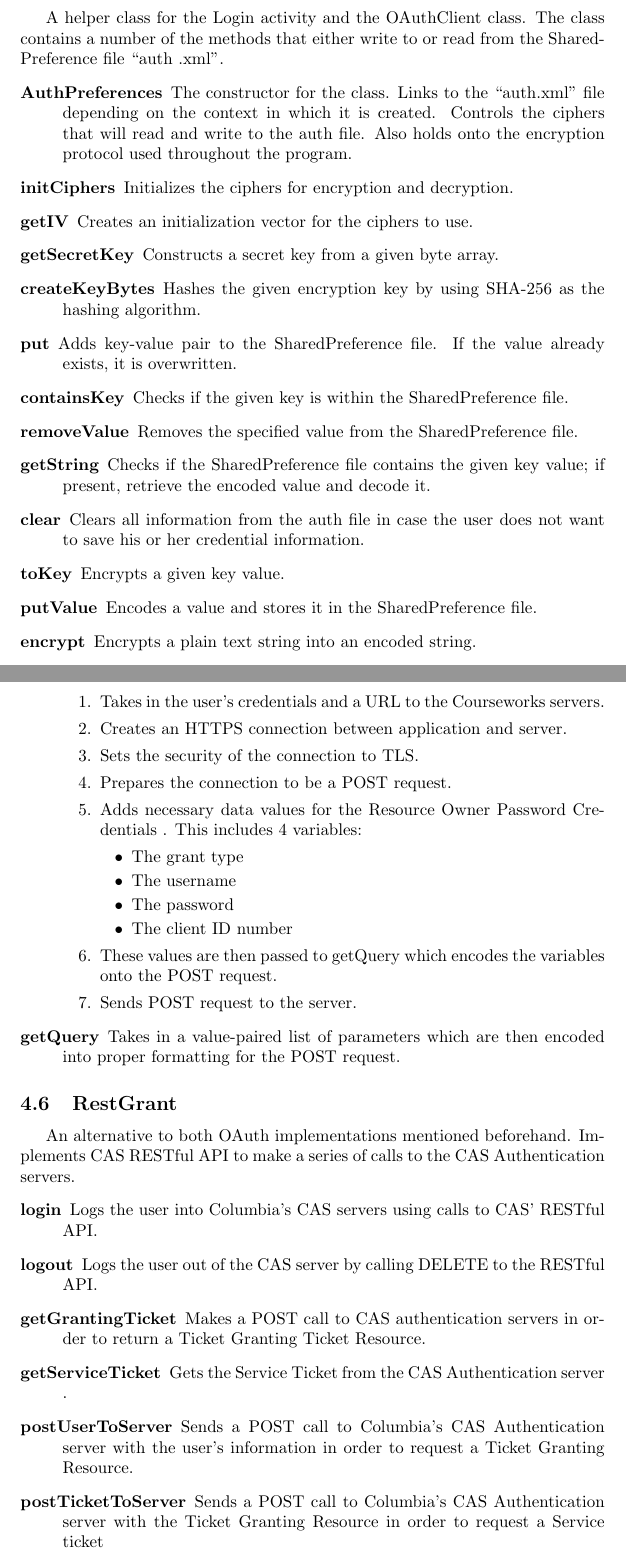
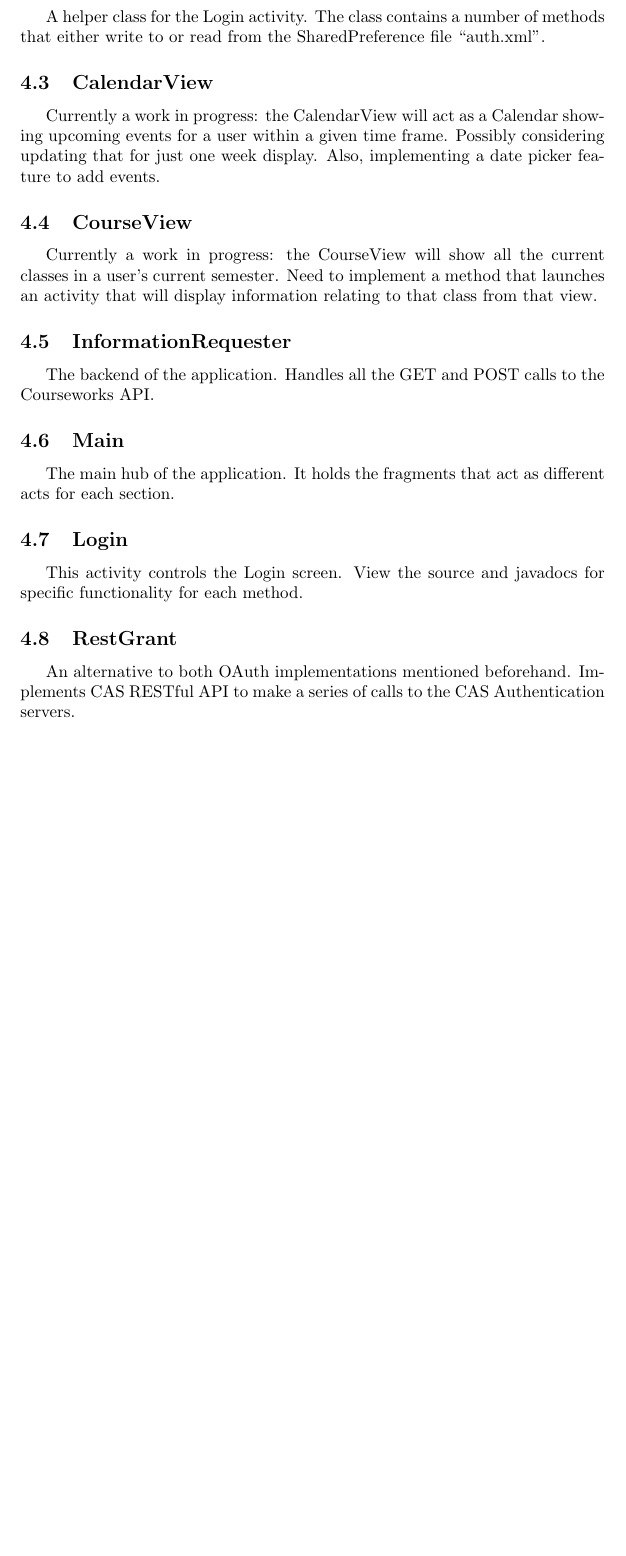
Before and after one commit to aisaacroth/CourseWorksAndroid, a LaTeX document (Documentation/Courseworks, Development, Android.tex): two parts of pages 3 and 5 of 6 before the commit and part of page 3 of 4 after it, the two joined at a grey line, cut so that both start at the same text, the shorter picture padded with empty space. Compiled offline with pdfLaTeX.

Commit message:
Updated the development documentation.

```diff
--- a/Documentation/Courseworks, Development, Android.tex
+++ b/Documentation/Courseworks, Development, Android.tex
@@ -3,9 +3,9 @@
 \usepackage{indentfirst}
 \usepackage{soul}
 
-\title{Courseworks App Design Documentation \\ Pre-Alpha Build}
+\title{Courseworks App Development Documentation \\ Pre-Alpha Build}
 \author{Alexander Roth \\ UNI: air2112}
-\date{\today}
+\date{July 7th, 2014}
 
 \begin{document}
 \maketitle
@@ -87,26 +95,3 @@ servers: The POST and GET requests from the Authentication process.
 \subsection{AuthPreferences}
-A helper class for the Login activity and the OAuthClient class. The class contains a
-number of the methods that either write to or read from the SharedPreference file ``auth
-.xml''.
-\begin{description}
-    \item[AuthPreferences]  The constructor for the class. Links to the ``auth.xml'' file
-                            depending on the context in which it is created. Controls the
-                            ciphers that will read and write to the auth file. Also holds
-                            onto the encryption protocol used throughout the program.
-    \item[initCiphers]      Initializes the ciphers for encryption and decryption.
-    \item[getIV]            Creates an initialization vector for the ciphers to use.
-    \item[getSecretKey]     Constructs a secret key from a given byte array.
-    \item[createKeyBytes]   Hashes the given encryption key by using SHA-256 as the
-                            hashing algorithm.
-    \item[put]              Adds key-value pair to the SharedPreference file. If the value
-                            already exists, it is overwritten.
-    \item[containsKey]      Checks if the given key is within the SharedPreference file.
-    \item[removeValue]      Removes the specified value from the SharedPreference file.
-    \item[getString]        Checks if the SharedPreference file contains the given key
-                            value; if present, retrieve the encoded value and decode it.
-    \item[clear]            Clears all information from the auth file in case the user
-                            does not want to save his or her credential information.
-    \item[toKey]            Encrypts a given key value.
-    \item[putValue]         Encodes a value and stores it in the SharedPreference file.
-    \item[encrypt]          Encrypts a plain text string into an encoded string.
-    \item[decrypt]          Decrypts an encoded string into a plain text stirng.
+A helper class for the Login activity. The class contains a number of methods that either
+write to or read from the SharedPreference file ``auth.xml''.
@@ -128,6 +100,20 @@ Authentication based off of Oauth2.0's ImplicitGrant Authorization flow.
+\subsection{CalendarView}
+Currently a work in progress: the CalendarView will act as a Calendar showing upcoming
+events for a user within a given time frame. Possibly considering updating that for just
+one week display. Also, implementing a date picker feature to add events.
 
-% Subsection 4.3: Main class
+% Subsection 4.5: CourseView class
+\subsection{CourseView}
+Currently a work in progress: the CourseView will show all the current classes in a user's
+current semester. Need to implement a method that launches an activity that will display
+information relating to that class from that view.
+
+% Subsection 4.5: InformationRequester class
+\subsection{InformationRequester}
+The backend of the application. Handles all the GET and POST calls to the Courseworks API.
+
+% Subsection 4.6: Main class
 \subsection{Main}
-Not sure yet, haven't really built anything here since Authentication is still being
-worked on.
+The main hub of the application. It holds the fragments that act as different acts for
+each section.
 
@@ -135 +121,3 @@ worked on.
 \subsection{Login}
+This activity controls the Login screen. View the source and javadocs for specific
+functionality for each method.
@@ -167,41 +125,6 @@ the application. Currently, it only contains the login method.
-        \item       Takes in the user's credentials and a URL to the Courseworks servers.
-        \item       Creates an HTTPS connection between application and server.
-        \item       Sets the security of the connection to TLS.
-        \item       Prepares the connection to be a POST request.
-        \item       Adds necessary data values for the Resource Owner Password Credentials
-                    . This includes 4 variables:
-        \begin{itemize}
-            \item   The grant type
-            \item   The username
-            \item   The password
-            \item   The client ID number
-        \end{itemize}
-        \item       These values are then passed to getQuery which encodes the variables
-                    onto the POST request.
-        \item       Sends POST request to the server.
-    \end{enumerate}
-    \item[getQuery] Takes in a value-paired list of parameters which are then encoded into
-                    proper formatting for the POST request.
-\end{description}
 
-% Subsection 4.6: RestGrant class
+% Subsection 4.8: RestGrant class
 \subsection{RestGrant}
 An alternative to both OAuth implementations mentioned beforehand. Implements CAS RESTful
 API to make a series of calls to the CAS Authentication servers.
-\begin{description}
-    \item[login]                Logs the user into Columbia's CAS servers using calls to
-                                CAS' RESTful API.
-    \item[logout]               Logs the user out of the CAS server by calling DELETE to
-                                the RESTful API.
-    \item[getGrantingTicket]    Makes a POST call to CAS authentication servers in order
-                                to return a Ticket Granting Ticket Resource.
-    \item[getServiceTicket]     Gets the Service Ticket from the CAS Authentication server
-                                .
-    \item[postUserToServer]     Sends a POST call to Columbia's CAS Authentication server
-                                with the user's information in order to request a Ticket
-                                Granting Resource.
-    \item[postTicketToServer]   Sends a POST call to Columbia's CAS Authentication server
-                                with the Ticket Granting Resource in order to request a
-                                Service ticket
-\end{description}
 
```
Also changed, not shown: Documentation/Courseworks, Development, Android.pdf, Documentation/Courseworks, Development, Android.tex (86 more changed lines).
